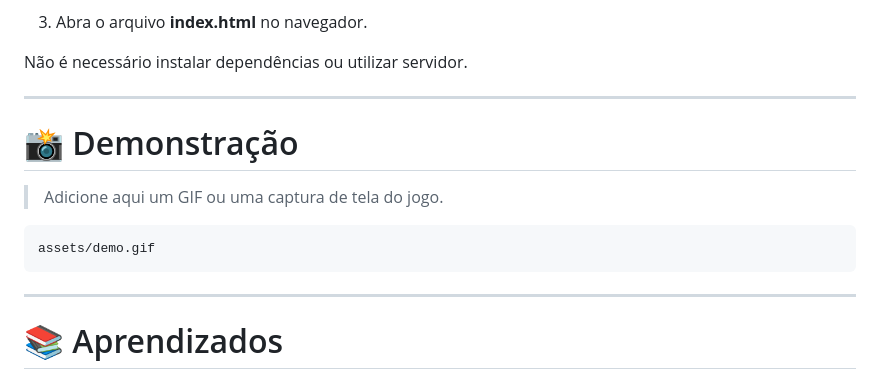
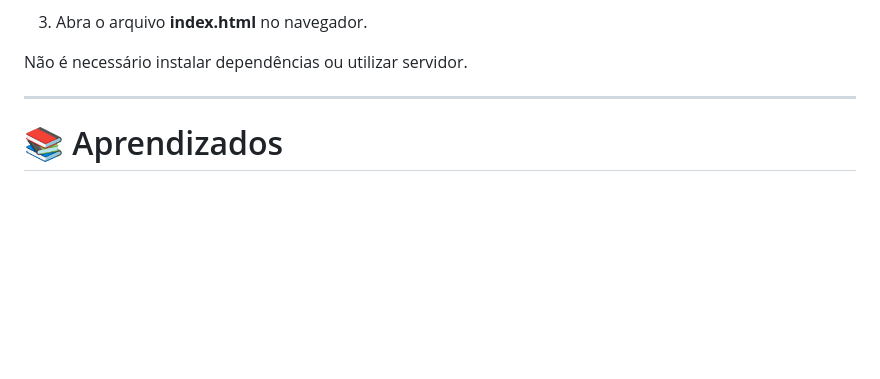
Before and after one commit to Tuany-rvlh/DAPL_2K26_P2, a Markdown page: Frontend/Projeto_Canvas_V1/README.md, the part around the change. GitHub-like rendering; blank space fills up the shorter version.

Commit message:
docs: melhora README com apresentação e estilo visual
Removed demonstration section from README.

````diff
--- a/Frontend/Projeto_Canvas_V1/README.md
+++ b/Frontend/Projeto_Canvas_V1/README.md
@@ -136,15 +136,6 @@ git clone https://github.com/SEU-USUARIO/SEU-REPOSITORIO.git
 
 Não é necessário instalar dependências ou utilizar servidor.
 
----
-
-# 📸 Demonstração
-
-> Adicione aqui um GIF ou uma captura de tela do jogo.
-
-```
-assets/demo.gif
-```
 
 ---
 
````
